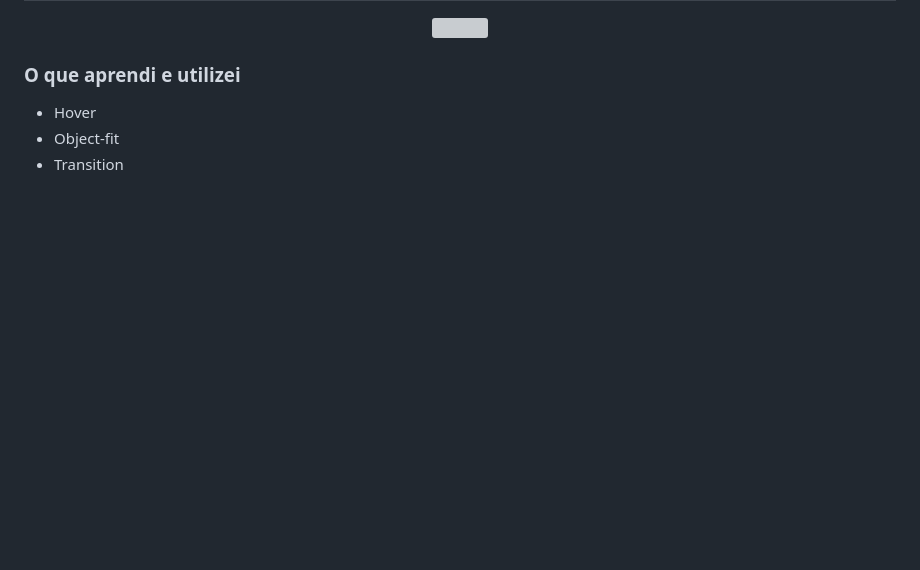
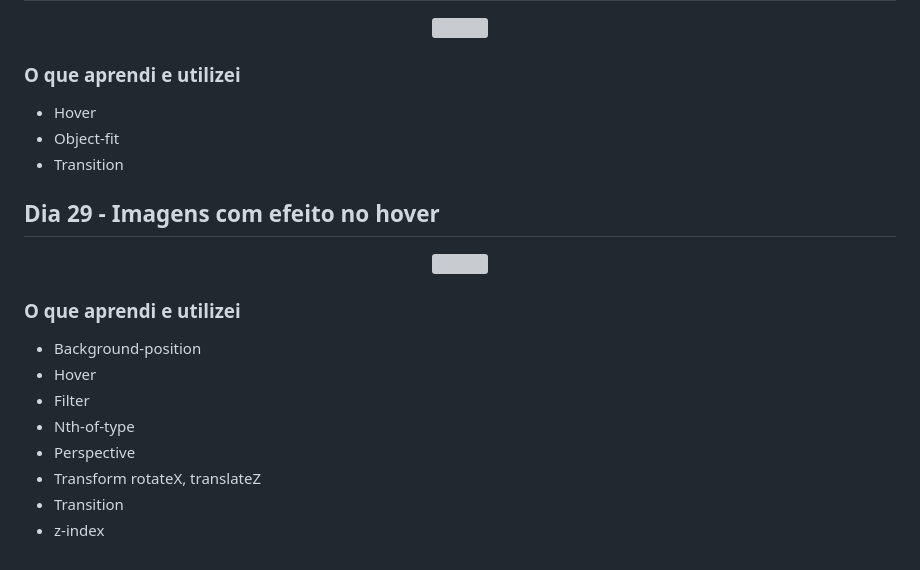
Before and after one commit to Marina-teixeira/30_dias_css, a Markdown page: README.md, the part around the change. Drawn GitHub-style; blank space fills up the shorter version; grey boxes are pictures that could not be loaded.

```diff
--- a/README.md
+++ b/README.md
@@ -364,3 +364,19 @@
 + Hover
 + Object-fit
 + Transition
+
+## Dia 29 - Imagens com efeito no hover
+
+<p align="center">
+  <img width="300" heiht="300" src="./Imagens/Dia_29.gif">
+</p>
+
+### O que aprendi e utilizei
++ Background-position
++ Hover
++ Filter
++ Nth-of-type
++ Perspective
++ Transform rotateX, translateZ
++ Transition
++ z-index
```
